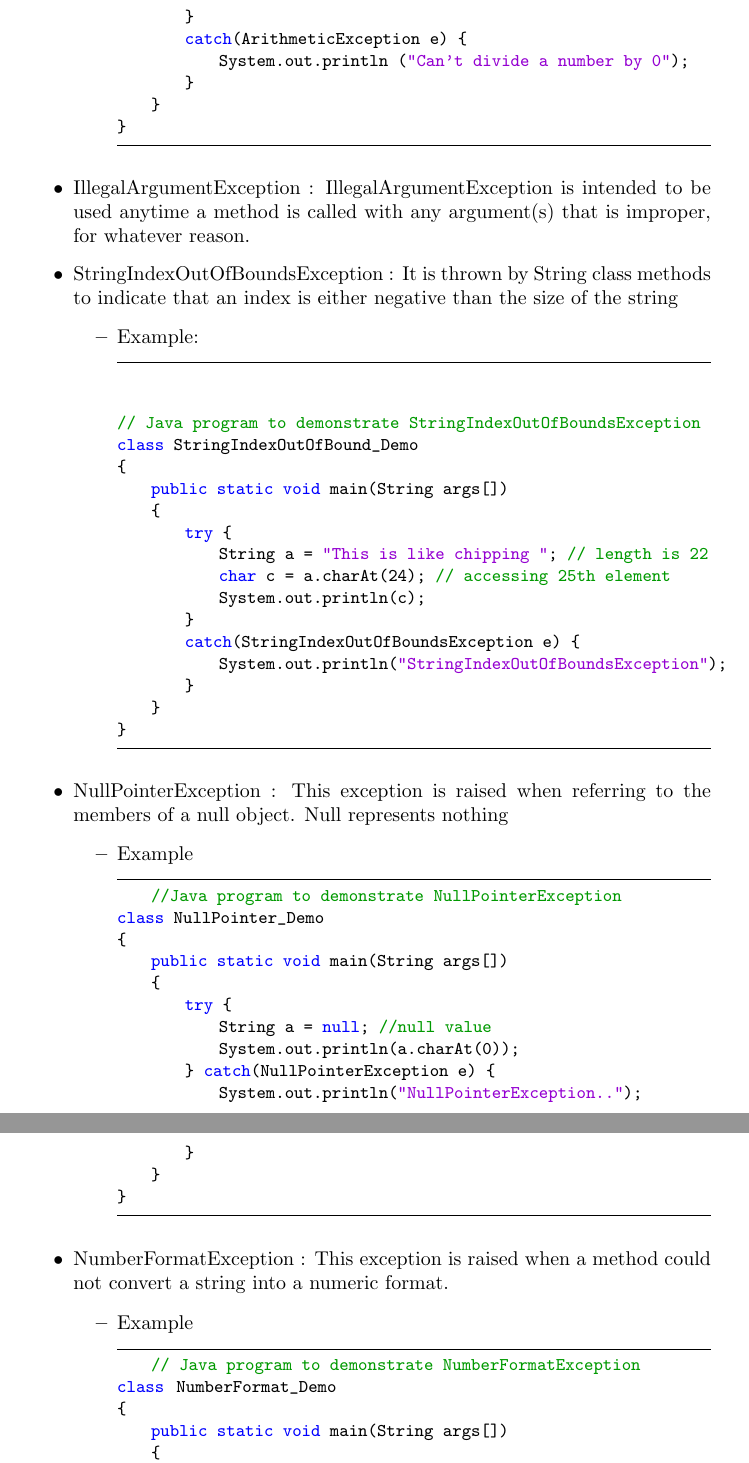
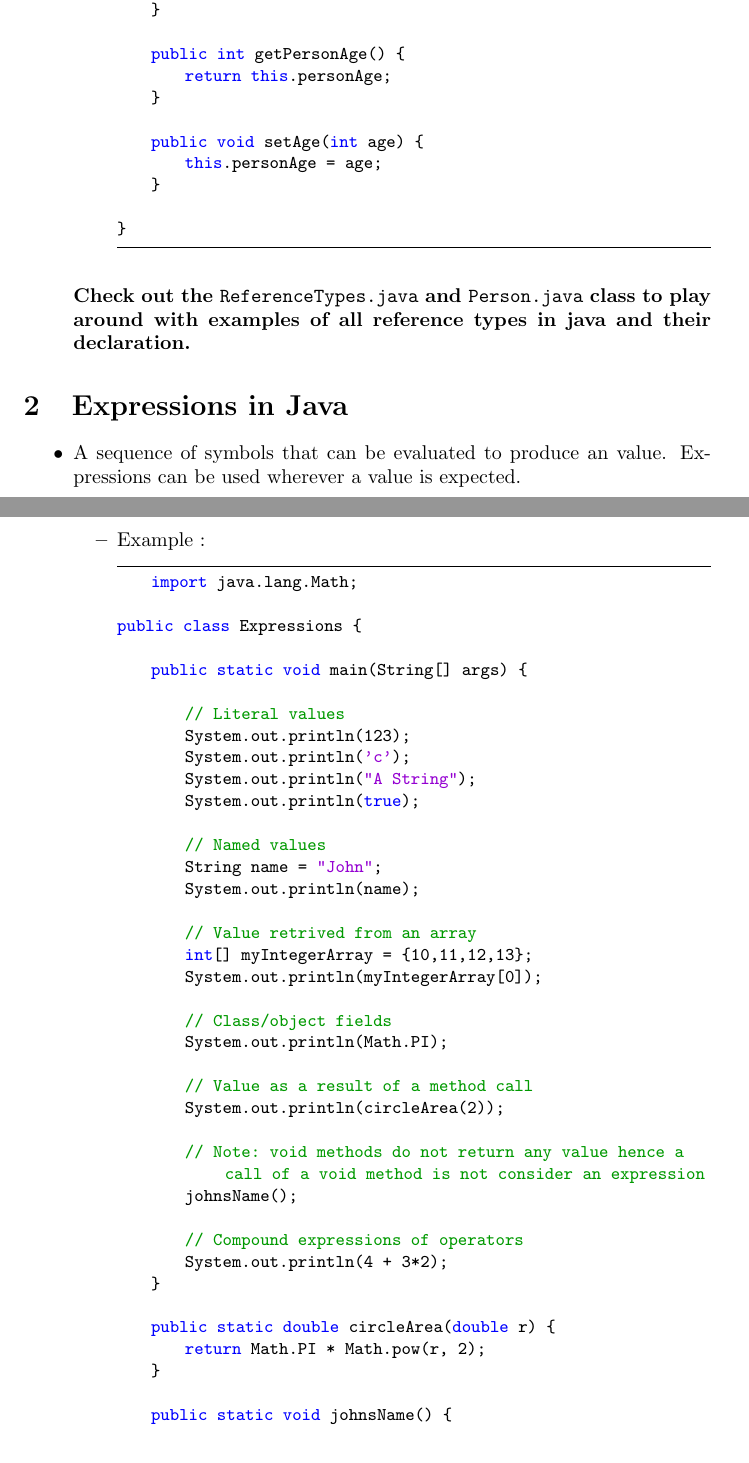
Before and after one commit to cdrubido9307/comp401_summary, a LaTeX document (main.tex): two parts of pages 3 and 4 of 4, joined at a grey line, cut so that both start at the same text. Compiled offline with pdfLaTeX.

Commit message:
Types and expressions finished

```diff
--- a/main.tex
+++ b/main.tex
@@ -76,0 +134 @@ import java.io.FileReader;
+    \begin{lstlisting}
@@ -82,10 +150,57 @@ import java.io.FileReader;
+        return this.personFirstName + " " + this.personLastName;
+    }
+
+    public int getPersonAge() {
+        return this.personAge;
+    }
+
+    public void setAge(int age) {
+        this.personAge = age;
+    }
+
+}
+    \end{lstlisting}
+     \end{itemize}
+     \textbf{Check out the \texttt{ReferenceTypes.java} and \texttt{Person.java} class to play around with examples of all reference types in java and their declaration.}
 \end{itemize}
 
 
-\section{Example of Unchecked Exception}
+\section{Expressions in Java}
 \begin{itemize}
 
-\item ArrayIndexOutOfBoundsException : It is thrown to indicate that an array has been accessed with an illegal index. The index is either negative or greater than or equal to the size of the array.
+\item A sequence of symbols that can be evaluated to produce an value. Expressions can be used wherever a value is expected.
+\newpage
 \begin{itemize}
     \item Example :
     \begin{lstlisting}
+    import java.lang.Math;
+
+public class Expressions {
+
+    public static void main(String[] args) {
+
+        // Literal values
+        System.out.println(123);
+        System.out.println('c');
+        System.out.println("A String");
+        System.out.println(true);
+
+        // Named values
+        String name = "John";
+        System.out.println(name);
+
+        // Value retrived from an array
+        int[] myIntegerArray = {10,11,12,13};
+        System.out.println(myIntegerArray[0]);
+
+        // Class/object fields
+        System.out.println(Math.PI);
+
+        // Value as a result of a method call
+        System.out.println(circleArea(2));
+
+        // Note: void methods do not return any value hence a call of a void method is not consider an expression
+        johnsName();
+
+        // Compound expressions of operators
+        System.out.println(4 + 3*2);
@@ -101,7 +207,11 @@ class ArrayIndexOutOfBound_Demo
     }
-        catch(ArrayIndexOutOfBoundsException e){
-            System.out.println ("Array Index is Out Of Bounds");
+
+    public static double circleArea(double r) {
+        return Math.PI * Math.pow(r, 2);
     }
+
+    public static void johnsName() {
+        System.out.println("John Doe");
     }
 }
     \end{lstlisting}
@@ -112 +218,0 @@ class ArrayIndexOutOfBound_Demo
-        \begin{lstlisting}
@@ -123,64 +218,0 @@ class ArithmeticException_Demo
-        catch(ArithmeticException e) {
-            System.out.println ("Can't divide a number by 0");
-        }
-    }
-}
-        \end{lstlisting}
-    \end{itemize}
-\item IllegalArgumentException : IllegalArgumentException is intended to be used anytime a method is called with any argument(s) that is improper, for whatever reason.
-\item StringIndexOutOfBoundsException : It is thrown by String class methods to indicate that an index is either negative than the size of the string
-    \begin{itemize}
-        \item Example:
-        \begin{lstlisting}
-
-
-// Java program to demonstrate StringIndexOutOfBoundsException
-class StringIndexOutOfBound_Demo
-{
-    public static void main(String args[])
-    {
-        try {
-            String a = "This is like chipping "; // length is 22
-            char c = a.charAt(24); // accessing 25th element
-            System.out.println(c);
-        }
-        catch(StringIndexOutOfBoundsException e) {
-            System.out.println("StringIndexOutOfBoundsException");
-        }
-    }
-}
-
-        \end{lstlisting}
-    \end{itemize}
-
-\item NullPointerException : This exception is raised when referring to the members of a null object. Null represents nothing
-\begin{itemize}
-    \item Example
-    \begin{lstlisting}
-    //Java program to demonstrate NullPointerException
-class NullPointer_Demo
-{
-    public static void main(String args[])
-    {
-        try {
-            String a = null; //null value
-            System.out.println(a.charAt(0));
-        } catch(NullPointerException e) {
-            System.out.println("NullPointerException..");
-        }
-    }
-}
-
-    \end{lstlisting}
-\end{itemize}
-
-\item NumberFormatException : This exception is raised when a method could not convert a string into a numeric format.
-\begin{itemize}
-    \item Example
-    \begin{lstlisting}
-    // Java program to demonstrate NumberFormatException
-class  NumberFormat_Demo
-{
-    public static void main(String args[])
-    {
-        try {
```
Also changed, not shown: main.tex (152 more changed lines). Lines whose indentation alone changed are shown as unchanged.
